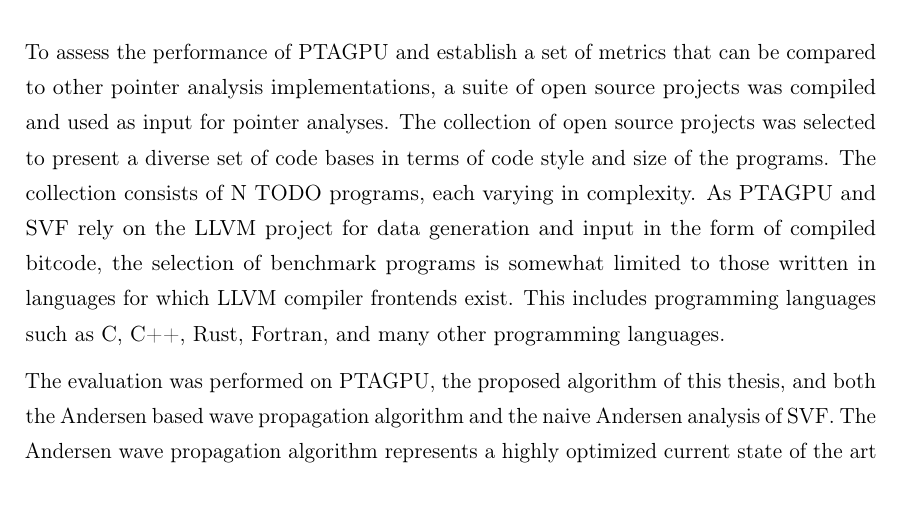
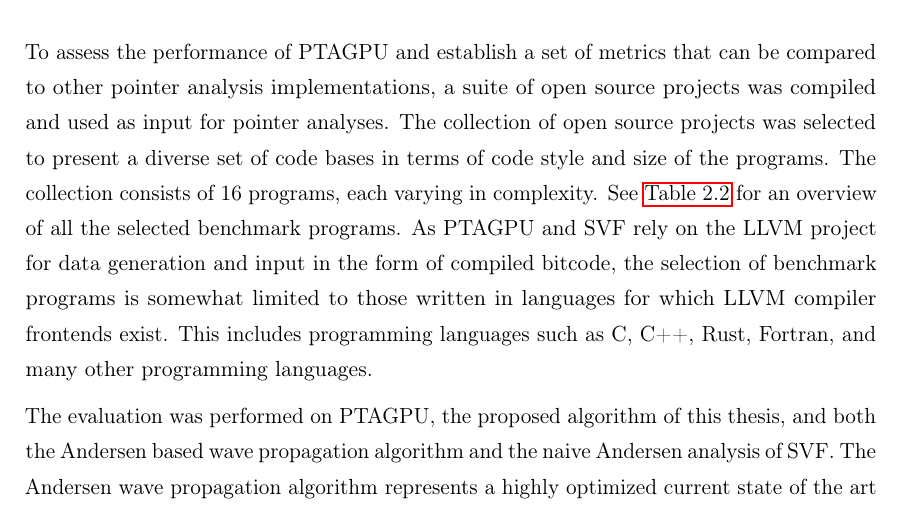
Before and after one commit to lukasboettcher/msc-paper, a LaTeX thesis (main.tex, which reads include/chap2_main.tex): part of page 66 of 80, cut so that both start at the same text. Compiled offline with pdfLaTeX.

Commit message:
fill in the blanks

```diff
--- a/include/chap2_main.tex
+++ b/include/chap2_main.tex
@@ -693,7 +693,7 @@ This discrepancy was not further investigated.
 \subsection{Benchmark Suite}
 To assess the performance of PTAGPU and establish a set of metrics that can be compared to other pointer analysis implementations, a suite of open source projects was compiled and used as input for pointer analyses.
 The collection of open source projects was selected to present a diverse set of code bases in terms of code style and size of the programs.
-The collection consists of N TODO programs, each varying in complexity.
+The collection consists of 16 programs, each varying in complexity. See \autoref{tab:benchmarkprograms} for an overview of all the selected benchmark programs.
 As PTAGPU and SVF rely on the LLVM project for data generation and input in the form of compiled bitcode, the selection of benchmark programs is somewhat limited to those written in languages for which LLVM compiler frontends exist. This includes programming languages such as C, C++, Rust, Fortran, and many other programming languages.
 
 The evaluation was performed on PTAGPU, the proposed algorithm of this thesis, and both the Andersen based wave propagation algorithm and the naive Andersen analysis of SVF.
```
Also changed, not shown: include/chap2_main.tex (2 more changed lines).
